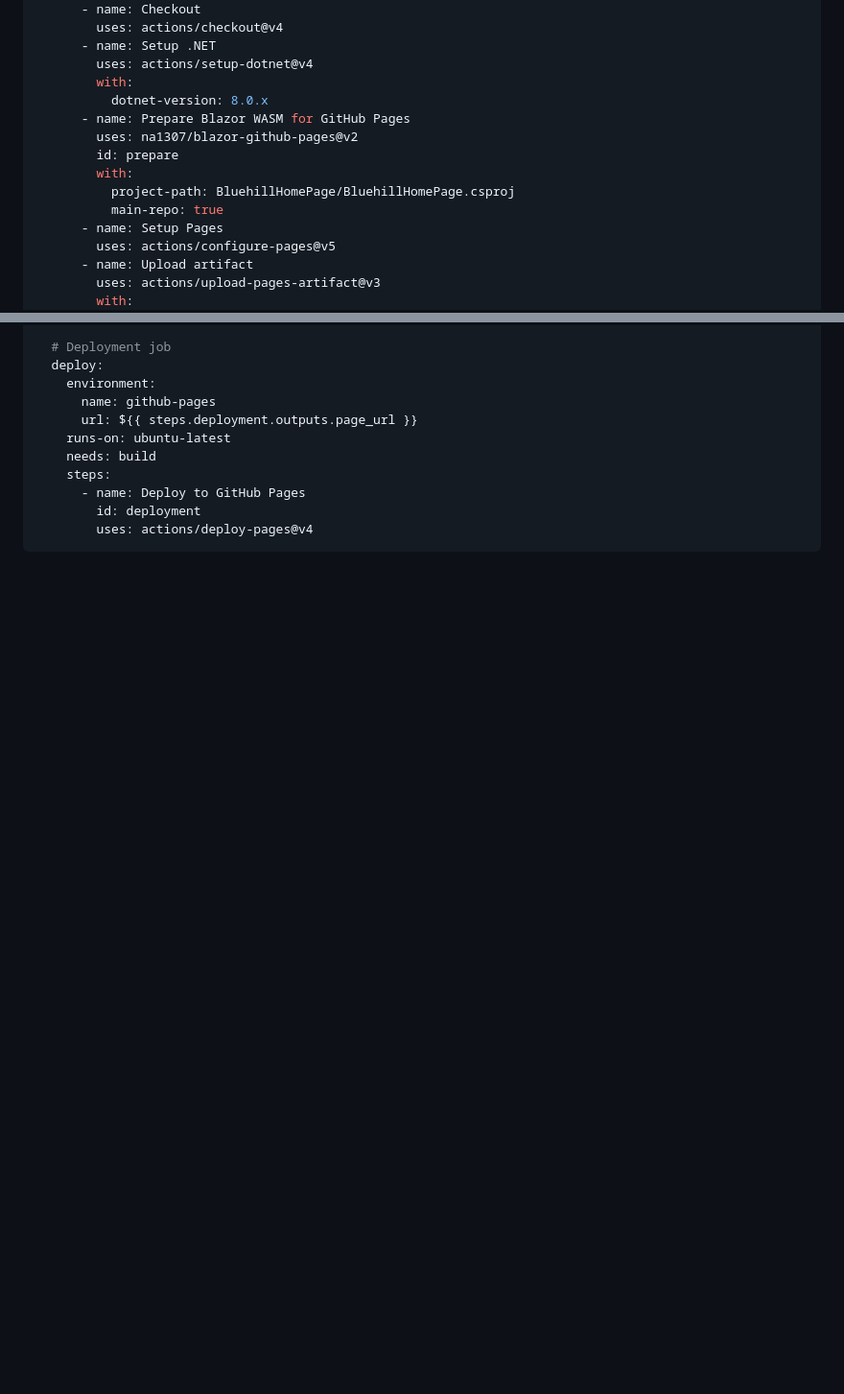
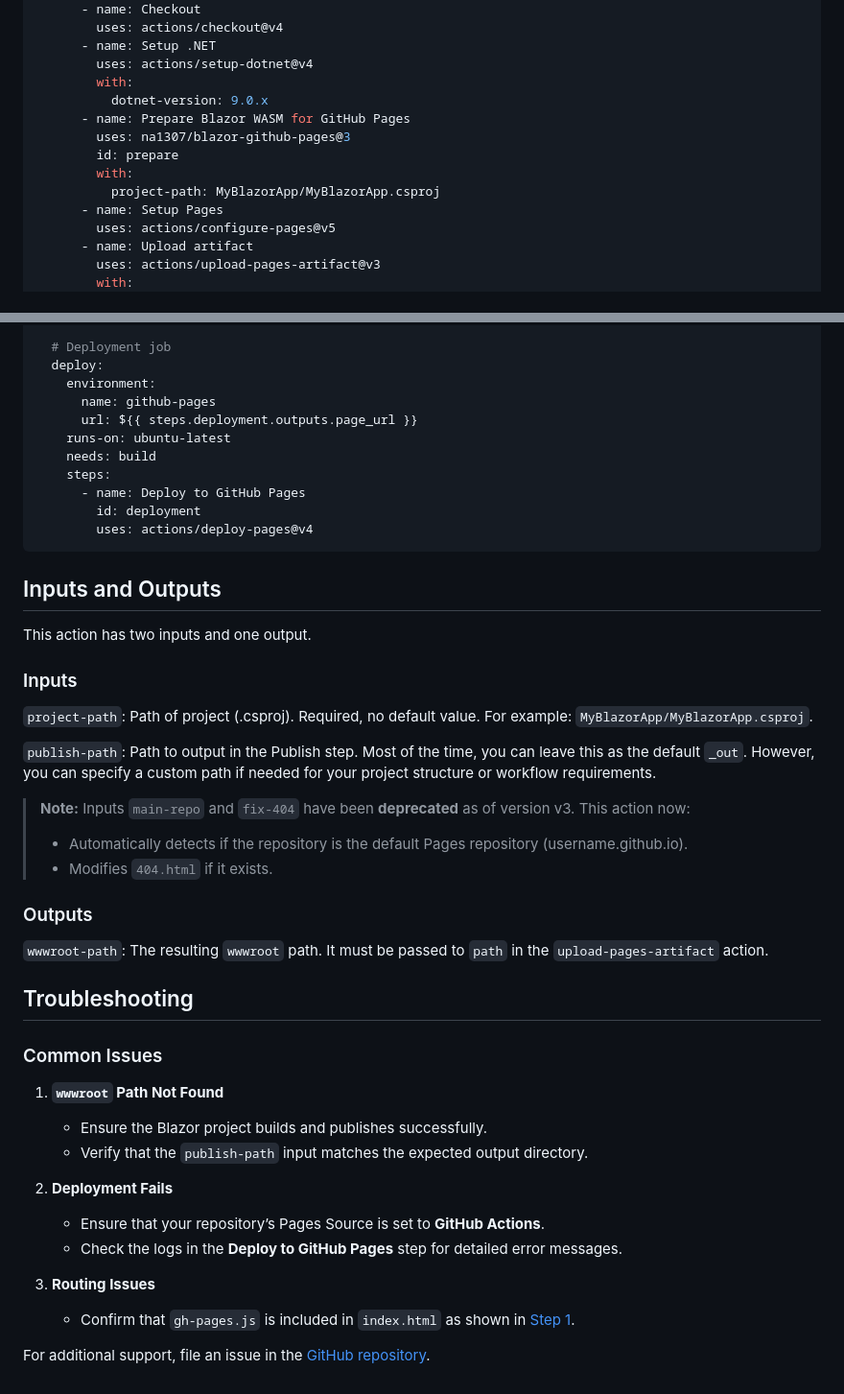
Before and after one commit to na1307/blazor-github-pages, a Markdown page: README.md, 2 parts joined by grey strips. Shown: that part at 96% size. Rendered like a GitHub page; blank space fills up the shorter version.

````diff
--- a/README.md
+++ b/README.md
@@ -67,13 +81,12 @@ jobs:
       - name: Setup .NET
         uses: actions/setup-dotnet@v4
         with:
-          dotnet-version: 8.0.x
+          dotnet-version: 9.0.x
       - name: Prepare Blazor WASM for GitHub Pages
-        uses: na1307/blazor-github-pages@v2
+        uses: na1307/blazor-github-pages@3
         id: prepare
         with:
-          project-path: BluehillHomePage/BluehillHomePage.csproj
-          main-repo: true
+          project-path: MyBlazorApp/MyBlazorApp.csproj
       - name: Setup Pages
         uses: actions/configure-pages@v5
       - name: Upload artifact
@@ -93,3 +106,40 @@ jobs:
         id: deployment
         uses: actions/deploy-pages@v4
 ```
+
+## Inputs and Outputs
+
+This action has two inputs and one output.
+
+### Inputs
+
+`project-path`: Path of project (.csproj). Required, no default value. For example: `MyBlazorApp/MyBlazorApp.csproj`.
+
+`publish-path`: Path to output in the Publish step. Most of the time, you can leave this as the default `_out`. However,
+you can specify a custom path if needed for your project structure or workflow requirements.
+
+> **Note:** Inputs `main-repo` and `fix-404` have been **deprecated** as of version v3.
+> This action now:
+> - Automatically detects if the repository is the default Pages repository (username.github.io).
+> - Modifies `404.html` if it exists.
+
+### Outputs
+
+`wwwroot-path`: The resulting `wwwroot` path. It must be passed to `path` in the `upload-pages-artifact` action.
+
+## Troubleshooting
+
+### Common Issues
+
+1. **`wwwroot` Path Not Found**
+    - Ensure the Blazor project builds and publishes successfully.
+    - Verify that the `publish-path` input matches the expected output directory.
+
+2. **Deployment Fails**
+    - Ensure that your repository’s Pages Source is set to **GitHub Actions**.
+    - Check the logs in the **Deploy to GitHub Pages** step for detailed error messages.
+
+3. **Routing Issues**
+    - Confirm that `gh-pages.js` is included in `index.html` as shown in [Step 1](#1-set-the-project).
+
+For additional support, file an issue in the [GitHub repository](https://github.com/na1307/blazor-github-pages).
````
Also changed, not shown: other parts of README.md (+33 -19 lines), image1.png (added).
